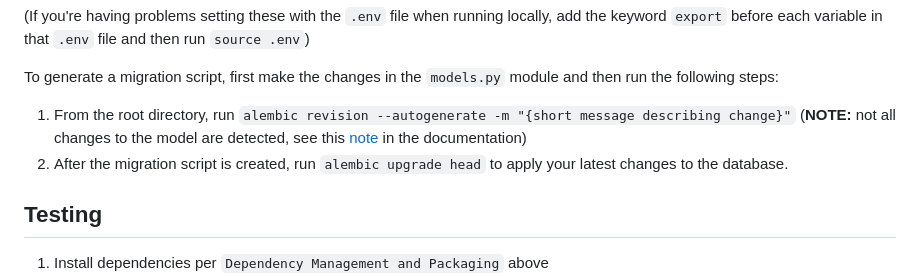
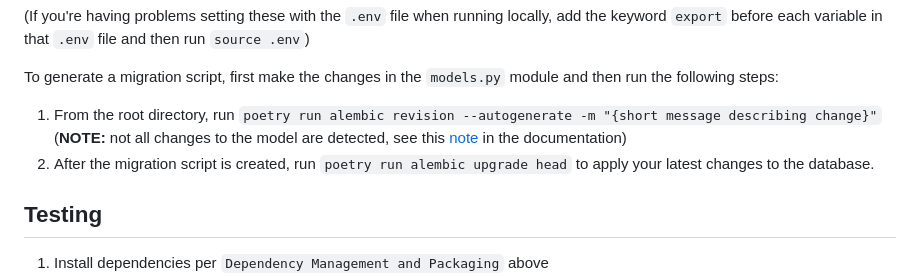
Before and after one commit to sul-dlss/libsys-airflow, a Markdown page: README.md, the part around the change. Rendered like a GitHub page.

Commit message:
Updates to use poetry run syntax for running alembic

```diff
--- a/README.md
+++ b/README.md
@@ -129,8 +129,9 @@ and then run `source .env`)
 To generate a migration script, first make the changes in the `models.py`
 module and then run the following steps:
 
- 1. From the root directory, run `alembic revision --autogenerate -m "{short message describing change}"` (**NOTE:** not all changes to the model are detected, see this [note](https://alembic.sqlalchemy.org/en/latest/autogenerate.html#what-does-autogenerate-detect-and-what-does-it-not-detect) in the documentation)
- 1. After the migration script is created, run `alembic upgrade head` to apply your latest changes to the database.
+
+ 1. From the root directory, run `poetry run alembic revision --autogenerate -m "{short message describing change}"` (**NOTE:** not all changes to the model are detected, see this [note](https://alembic.sqlalchemy.org/en/latest/autogenerate.html#what-does-autogenerate-detect-and-what-does-it-not-detect) in the documentation)
+ 1. After the migration script is created, run `poetry run alembic upgrade head` to apply your latest changes to the database.
 
 ## Testing
 1. Install dependencies per `Dependency Management and Packaging` above
```
